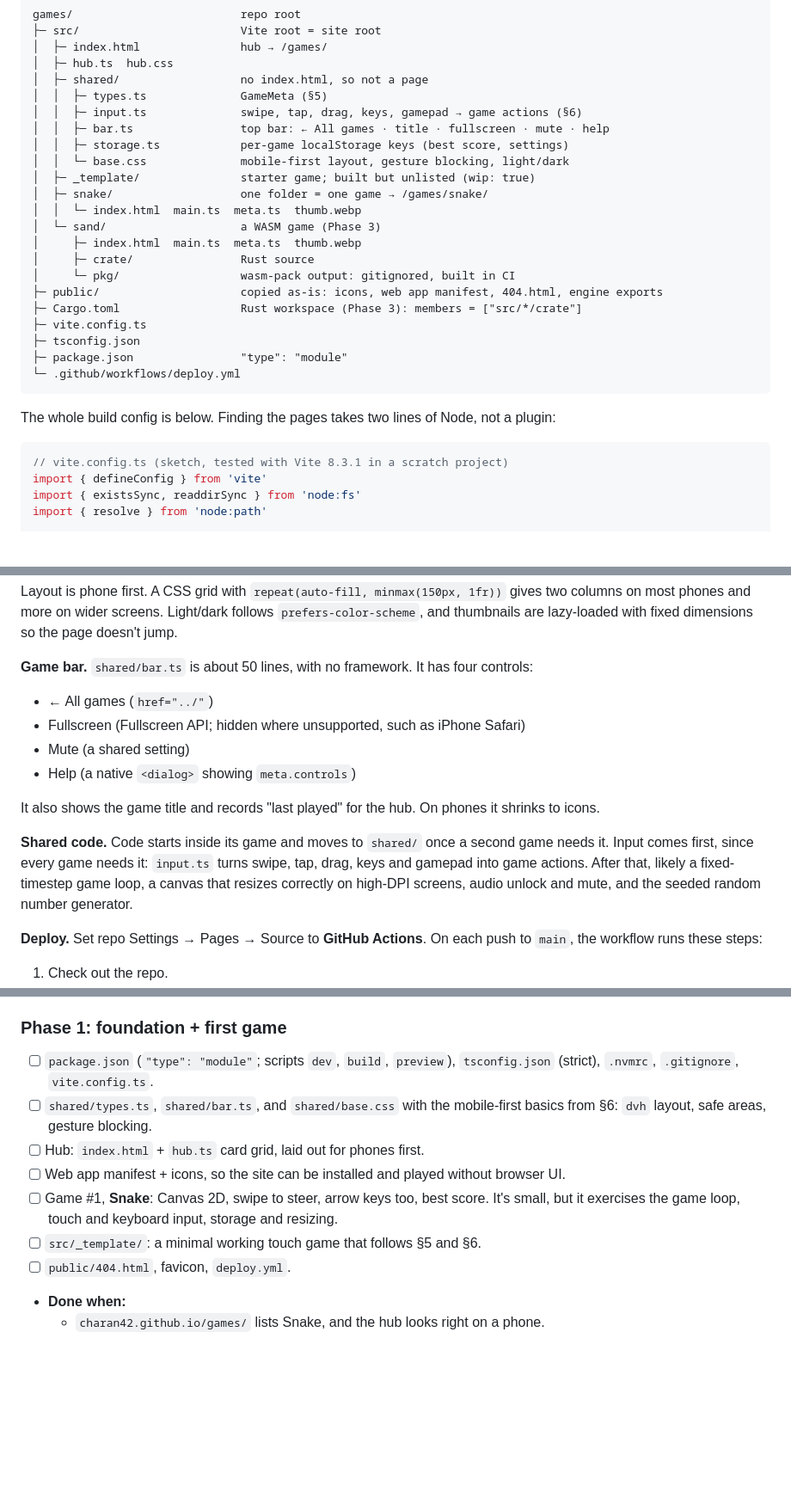
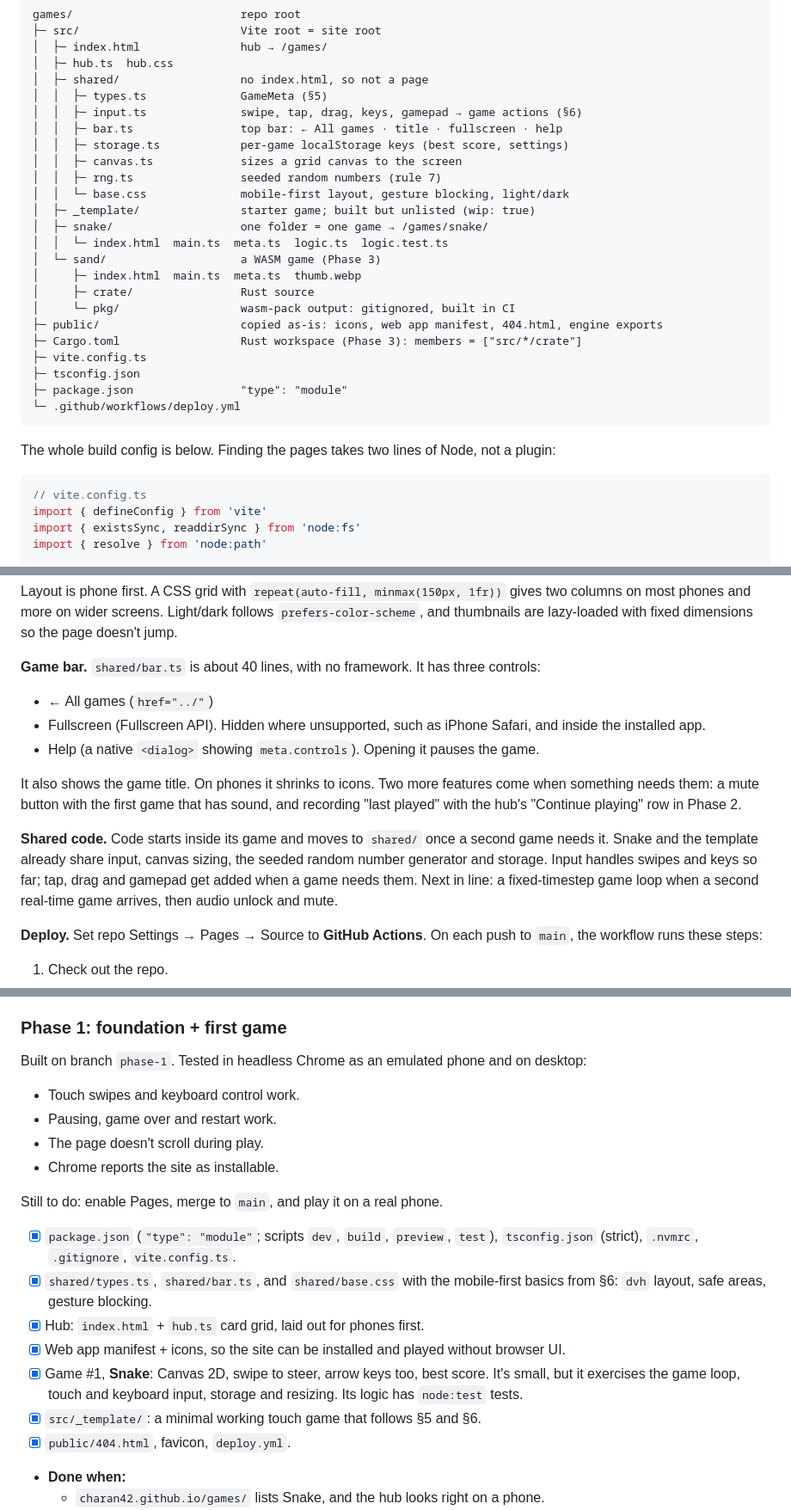
Before and after one commit to Charan42/games, a Markdown page: PLAN.md, 3 parts joined by grey strips. Shown at 86% size. Rendered like a GitHub page; blank space fills up the shorter version.

Commit message:
docs: mark Phase 1 done in the plan and record what changed
node:test instead of Vitest for logic tests (no dependency), storage
keys prefixed with games:, and the mute button and last-played tracking
deferred until something uses them.

Co-Authored-By: Claude Opus 5.5 <noreply@anthropic.com>

````diff
--- a/PLAN.md
+++ b/PLAN.md
@@ -84,12 +84,14 @@ games/                         repo root
 │  ├─ shared/                  no index.html, so not a page
 │  │  ├─ types.ts              GameMeta (§5)
 │  │  ├─ input.ts              swipe, tap, drag, keys, gamepad → game actions (§6)
-│  │  ├─ bar.ts                top bar: ← All games · title · fullscreen · mute · help
+│  │  ├─ bar.ts                top bar: ← All games · title · fullscreen · help
 │  │  ├─ storage.ts            per-game localStorage keys (best score, settings)
+│  │  ├─ canvas.ts             sizes a grid canvas to the screen
+│  │  ├─ rng.ts                seeded random numbers (rule 7)
 │  │  └─ base.css              mobile-first layout, gesture blocking, light/dark
 │  ├─ _template/               starter game; built but unlisted (wip: true)
 │  ├─ snake/                   one folder = one game → /games/snake/
-│  │  └─ index.html  main.ts  meta.ts  thumb.webp
+│  │  └─ index.html  main.ts  meta.ts  logic.ts  logic.test.ts
 │  └─ sand/                    a WASM game (Phase 3)
 │     ├─ index.html  main.ts  meta.ts  thumb.webp
 │     ├─ crate/                Rust source
@@ -105,7 +107,7 @@ games/                         repo root
 The whole build config is below. Finding the pages takes two lines of Node, not a plugin:
 
 ```ts
-// vite.config.ts (sketch, tested with Vite 8.3.1 in a scratch project)
+// vite.config.ts
 import { defineConfig } from 'vite'
 import { existsSync, readdirSync } from 'node:fs'
 import { resolve } from 'node:path'
@@ -238,16 +240,15 @@ Later additions:
 
 Layout is phone first. A CSS grid with `repeat(auto-fill, minmax(150px, 1fr))` gives two columns on most phones and more on wider screens. Light/dark follows `prefers-color-scheme`, and thumbnails are lazy-loaded with fixed dimensions so the page doesn't jump.
 
-**Game bar.** `shared/bar.ts` is about 50 lines, with no framework. It has four controls:
+**Game bar.** `shared/bar.ts` is about 40 lines, with no framework. It has three controls:
 
 - ← All games (`href="../"`)
-- Fullscreen (Fullscreen API; hidden where unsupported, such as iPhone Safari)
-- Mute (a shared setting)
-- Help (a native `<dialog>` showing `meta.controls`)
+- Fullscreen (Fullscreen API). Hidden where unsupported, such as iPhone Safari, and inside the installed app.
+- Help (a native `<dialog>` showing `meta.controls`). Opening it pauses the game.
 
-It also shows the game title and records "last played" for the hub. On phones it shrinks to icons.
+It also shows the game title. On phones it shrinks to icons. Two more features come when something needs them: a mute button with the first game that has sound, and recording "last played" with the hub's "Continue playing" row in Phase 2.
 
-**Shared code.** Code starts inside its game and moves to `shared/` once a second game needs it. Input comes first, since every game needs it: `input.ts` turns swipe, tap, drag, keys and gamepad into game actions. After that, likely a fixed-timestep game loop, a canvas that resizes correctly on high-DPI screens, audio unlock and mute, and the seeded random number generator.
+**Shared code.** Code starts inside its game and moves to `shared/` once a second game needs it. Snake and the template already share input, canvas sizing, the seeded random number generator and storage. Input handles swipes and keys so far; tap, drag and gamepad get added when a game needs them. Next in line: a fixed-timestep game loop when a second real-time game arrives, then audio unlock and mute.
 
 **Deploy.** Set repo Settings → Pages → Source to **GitHub Actions**. On each push to `main`, the workflow runs these steps:
 
@@ -319,13 +320,22 @@ Every phase ends with the site deployed and working.
 
 ### Phase 1: foundation + first game
 
-- [ ] `package.json` (`"type": "module"`; scripts `dev`, `build`, `preview`), `tsconfig.json` (strict), `.nvmrc`, `.gitignore`, `vite.config.ts`.
-- [ ] `shared/types.ts`, `shared/bar.ts`, and `shared/base.css` with the mobile-first basics from §6: `dvh` layout, safe areas, gesture blocking.
-- [ ] Hub: `index.html` + `hub.ts` card grid, laid out for phones first.
-- [ ] Web app manifest + icons, so the site can be installed and played without browser UI.
-- [ ] Game #1, **Snake**: Canvas 2D, swipe to steer, arrow keys too, best score. It's small, but it exercises the game loop, touch and keyboard input, storage and resizing.
-- [ ] `src/_template/`: a minimal working touch game that follows §5 and §6.
-- [ ] `public/404.html`, favicon, `deploy.yml`.
+Built on branch `phase-1`. Tested in headless Chrome as an emulated phone and on desktop:
+
+- Touch swipes and keyboard control work.
+- Pausing, game over and restart work.
+- The page doesn't scroll during play.
+- Chrome reports the site as installable.
+
+Still to do: enable Pages, merge to `main`, and play it on a real phone.
+
+- [x] `package.json` (`"type": "module"`; scripts `dev`, `build`, `preview`, `test`), `tsconfig.json` (strict), `.nvmrc`, `.gitignore`, `vite.config.ts`.
+- [x] `shared/types.ts`, `shared/bar.ts`, and `shared/base.css` with the mobile-first basics from §6: `dvh` layout, safe areas, gesture blocking.
+- [x] Hub: `index.html` + `hub.ts` card grid, laid out for phones first.
+- [x] Web app manifest + icons, so the site can be installed and played without browser UI.
+- [x] Game #1, **Snake**: Canvas 2D, swipe to steer, arrow keys too, best score. It's small, but it exercises the game loop, touch and keyboard input, storage and resizing. Its logic has `node:test` tests.
+- [x] `src/_template/`: a minimal working touch game that follows §5 and §6.
+- [x] `public/404.html`, favicon, `deploy.yml`.
 - **Done when:**
   - `charan42.github.io/games/` lists Snake, and the hub looks right on a phone.
   - On a real phone held upright, `/games/snake/` plays by touch without the page scrolling, zooming or refreshing mid-game.
````
Also changed, not shown: other parts of PLAN.md (+5 -5 lines).
